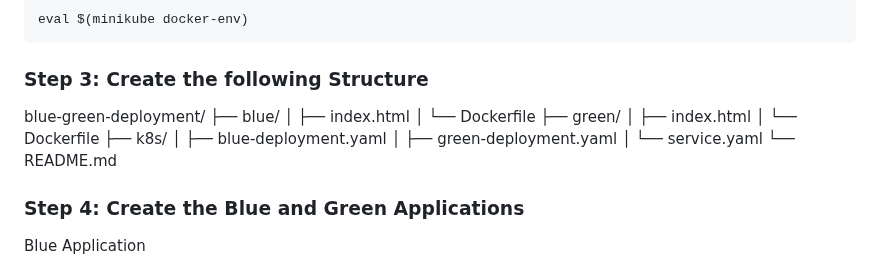
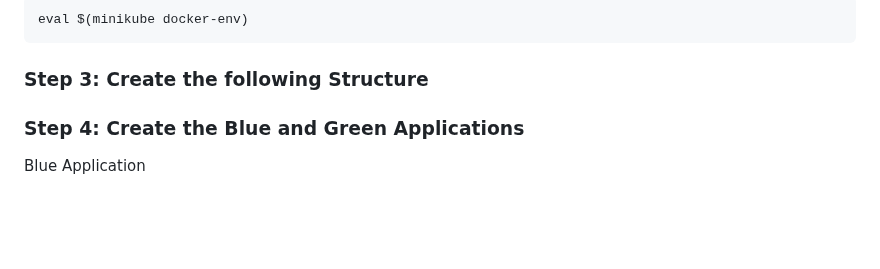
Before and after one commit to michealken30/blue-green-deployment, a Markdown page: README.md, the part around the change. GitHub-like rendering; blank space fills up the shorter version.

````diff
--- a/README.md
+++ b/README.md
@@ -34,18 +34,6 @@ eval $(minikube docker-env)
 ```
 
 ### Step 3: Create the following Structure
-blue-green-deployment/
-├── blue/
-│   ├── index.html
-│   └── Dockerfile
-├── green/
-│   ├── index.html
-│   └── Dockerfile
-├── k8s/
-│   ├── blue-deployment.yaml
-│   ├── green-deployment.yaml
-│   └── service.yaml
-└── README.md
 
 ### Step 4: Create the Blue and Green Applications
 
````
